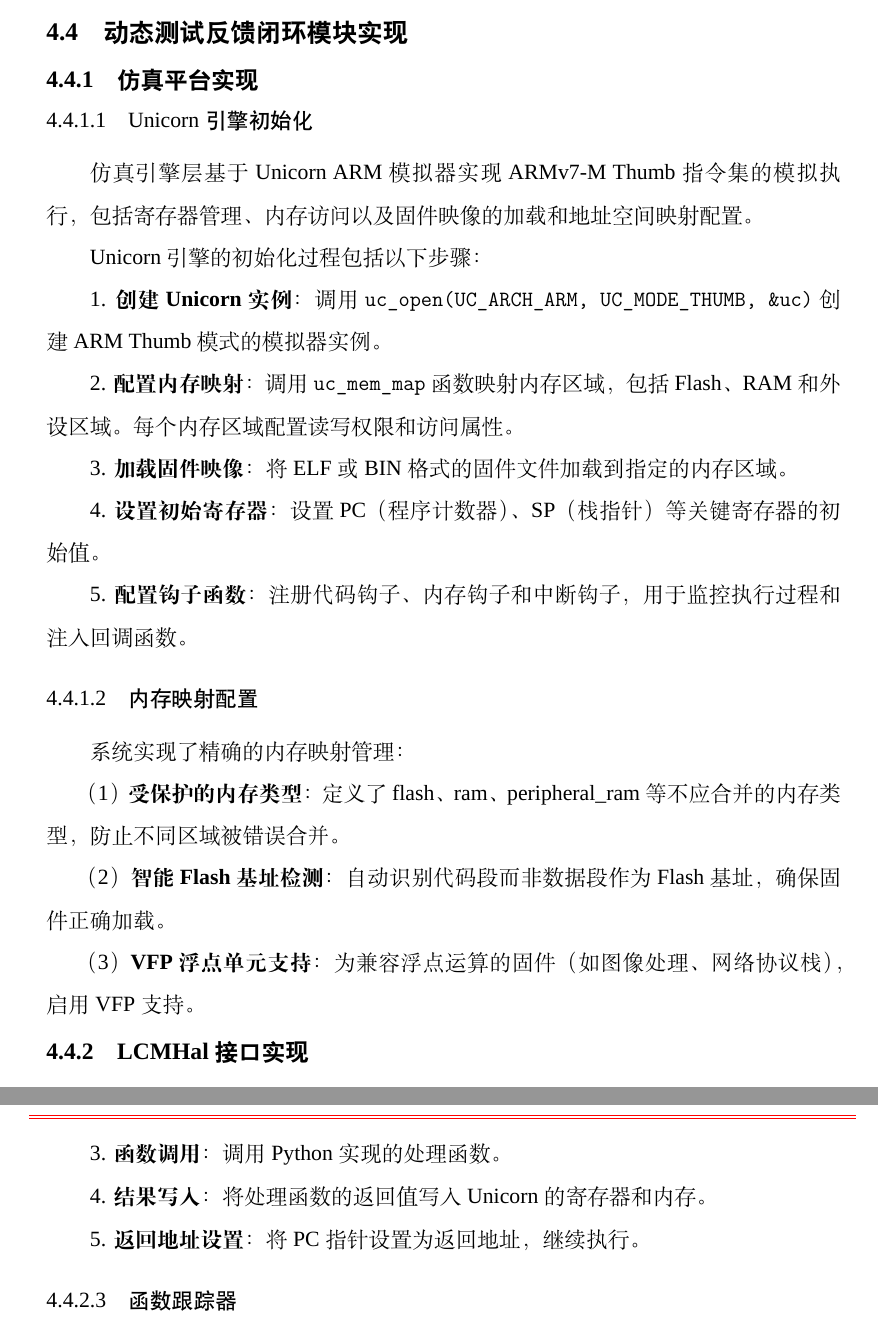
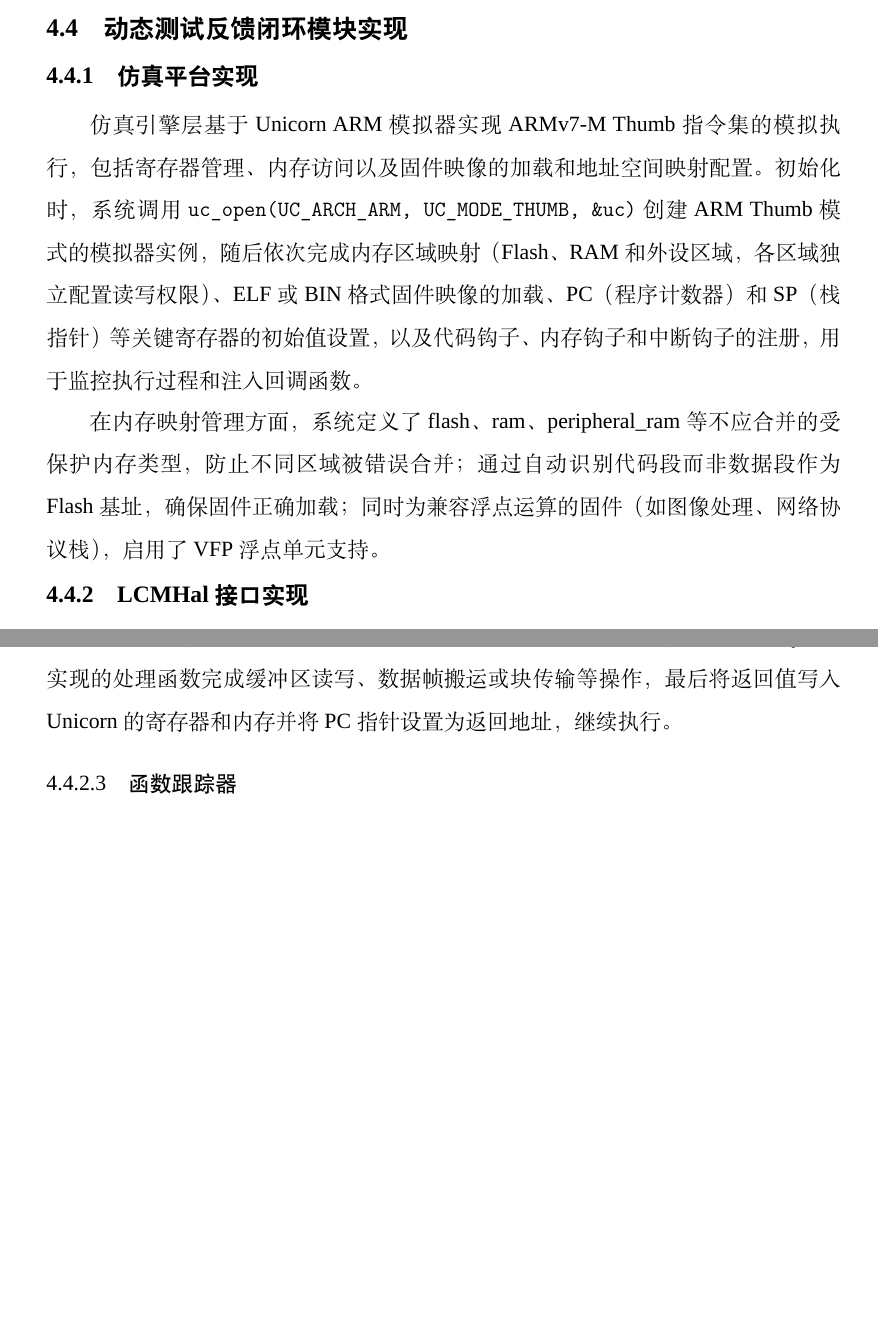
Before and after one commit to fireknight-hJ/my_thesis, a LaTeX thesis (main.tex, which reads body/chap04_implementation.tex): two parts of pages 62 and 64 of 95 before the commit and two parts of pages 62 and 63 of 94 after it, joined at a grey line, cut so that both start at the same text, the shorter picture padded with empty space. Compiled offline with XeLaTeX; a missing font is replaced by an installed copy or a similar font; a LaTeX package or settings file that is missing is left out.

Commit message:
精简4.4.1仿真平台实现：合并Unicorn初始化和内存映射为段落，Python处理器改为段落式描述

```diff
--- a/body/chap04_implementation.tex
+++ b/body/chap04_implementation.tex
@@ -563,31 +563,9 @@ Fixer Agent 基于错误对象选择修复策略。常见的修复策略包括
 
 \subsection{仿真平台实现}
 
-\subsubsection{Unicorn 引擎初始化}
+仿真引擎层基于 Unicorn ARM 模拟器实现 ARMv7-M Thumb 指令集的模拟执行，包括寄存器管理、内存访问以及固件映像的加载和地址空间映射配置。初始化时，系统调用 \texttt{uc\_open(UC\_ARCH\_ARM, UC\_MODE\_THUMB, \&uc)} 创建 ARM Thumb 模式的模拟器实例，随后依次完成内存区域映射（Flash、RAM 和外设区域，各区域独立配置读写权限）、ELF 或 BIN 格式固件映像的加载、PC（程序计数器）和 SP（栈指针）等关键寄存器的初始值设置，以及代码钩子、内存钩子和中断钩子的注册，用于监控执行过程和注入回调函数。
 
-仿真引擎层基于 Unicorn ARM 模拟器实现 ARMv7-M Thumb 指令集的模拟执行，包括寄存器管理、内存访问以及固件映像的加载和地址空间映射配置。
-
-Unicorn 引擎的初始化过程包括以下步骤：
-
-1. \textbf{创建 Unicorn 实例}：调用 \texttt{uc\_open(UC\_ARCH\_ARM, UC\_MODE\_THUMB, \&uc)} 创建 ARM Thumb 模式的模拟器实例。
-
-2. \textbf{配置内存映射}：调用 \texttt{uc\_mem\_map} 函数映射内存区域，包括 Flash、RAM 和外设区域。每个内存区域配置读写权限和访问属性。
-
-3. \textbf{加载固件映像}：将 ELF 或 BIN 格式的固件文件加载到指定的内存区域。
-
-4. \textbf{设置初始寄存器}：设置 PC（程序计数器）、SP（栈指针）等关键寄存器的初始值。
-
-5. \textbf{配置钩子函数}：注册代码钩子、内存钩子和中断钩子，用于监控执行过程和注入回调函数。
-
-\subsubsection{内存映射配置}
-
-系统实现了精确的内存映射管理：
-
-（1）\textbf{受保护的内存类型}：定义了 flash、ram、peripheral\_ram 等不应合并的内存类型，防止不同区域被错误合并。
-
-（2）\textbf{智能 Flash 基址检测}：自动识别代码段而非数据段作为 Flash 基址，确保固件正确加载。
-
-（3）\textbf{VFP 浮点单元支持}：为兼容浮点运算的固件（如图像处理、网络协议栈），启用 VFP 支持。
+在内存映射管理方面，系统定义了 flash、ram、peripheral\_ram 等不应合并的受保护内存类型，防止不同区域被错误合并；通过自动识别代码段而非数据段作为 Flash 基址，确保固件正确加载；同时为兼容浮点运算的固件（如图像处理、网络协议栈），启用了 VFP 浮点单元支持。
 
 \subsection{LCMHal 接口实现}
 
@@ -629,8 +599,4 @@ Python 处理器的关键实现包括：
-3. \textbf{函数调用}：调用 Python 实现的处理函数。
-
-4. \textbf{结果写入}：将处理函数的返回值写入 Unicorn 的寄存器和内存。
-
-5. \textbf{返回地址设置}：将 PC 指针设置为返回地址，继续执行。
+Python 处理器是仿真环境的核心组件，负责处理弱符号桩函数的调用。Python 处理器通过 Unicorn 的钩子机制拦截函数调用，将控制权转移到 Python 环境，由 Python 代码处理函数调用并返回结果。具体实现时，处理器首先通过符号表解析函数的虚拟地址，然后从 Unicorn 的寄存器和内存中读取函数参数，接着调用 Python 实现的处理函数完成缓冲区读写、数据帧搬运或块传输等操作，最后将返回值写入 Unicorn 的寄存器和内存并将 PC 指针设置为返回地址，继续执行。
 
 \subsubsection{函数跟踪器}
 
```
Also changed, not shown: body/chap04_implementation.tex (8 more changed lines).
